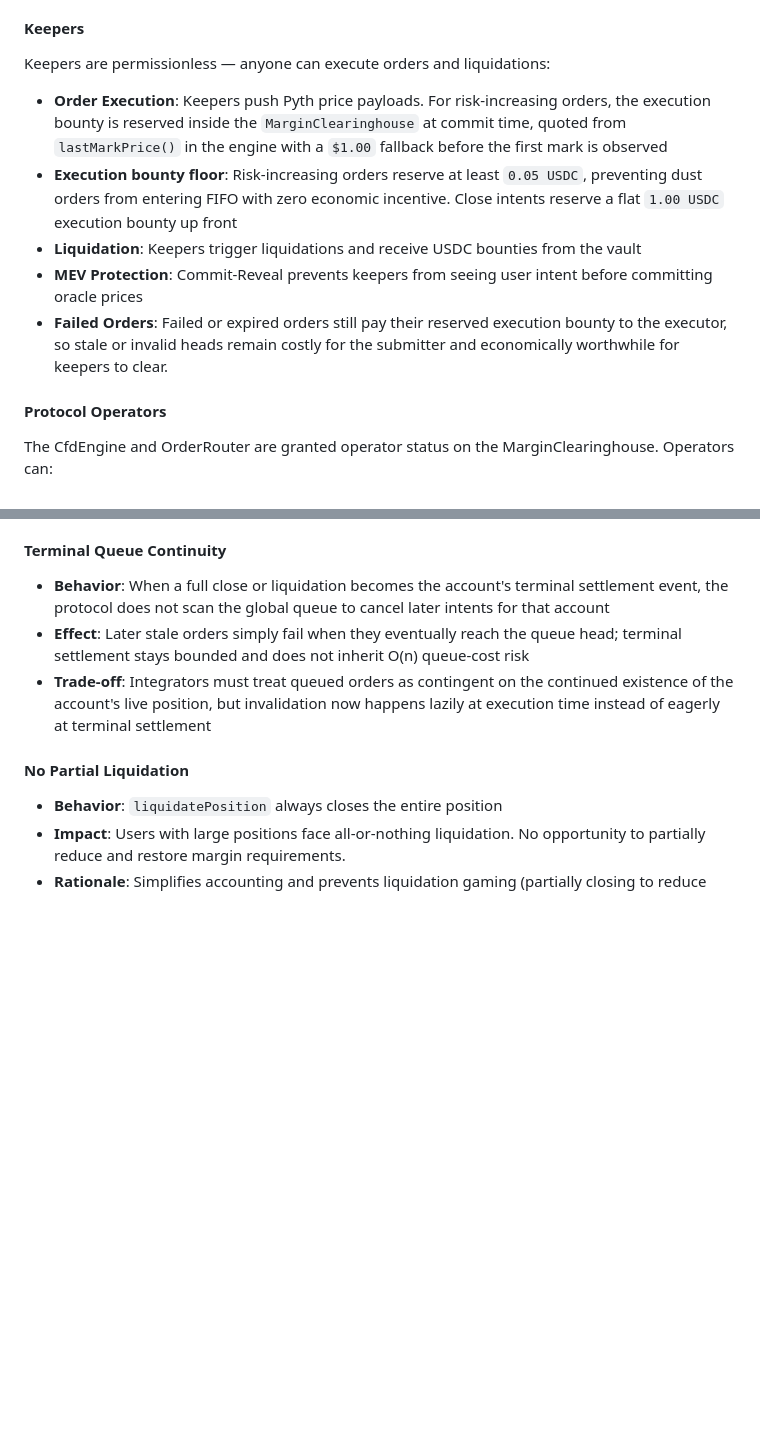
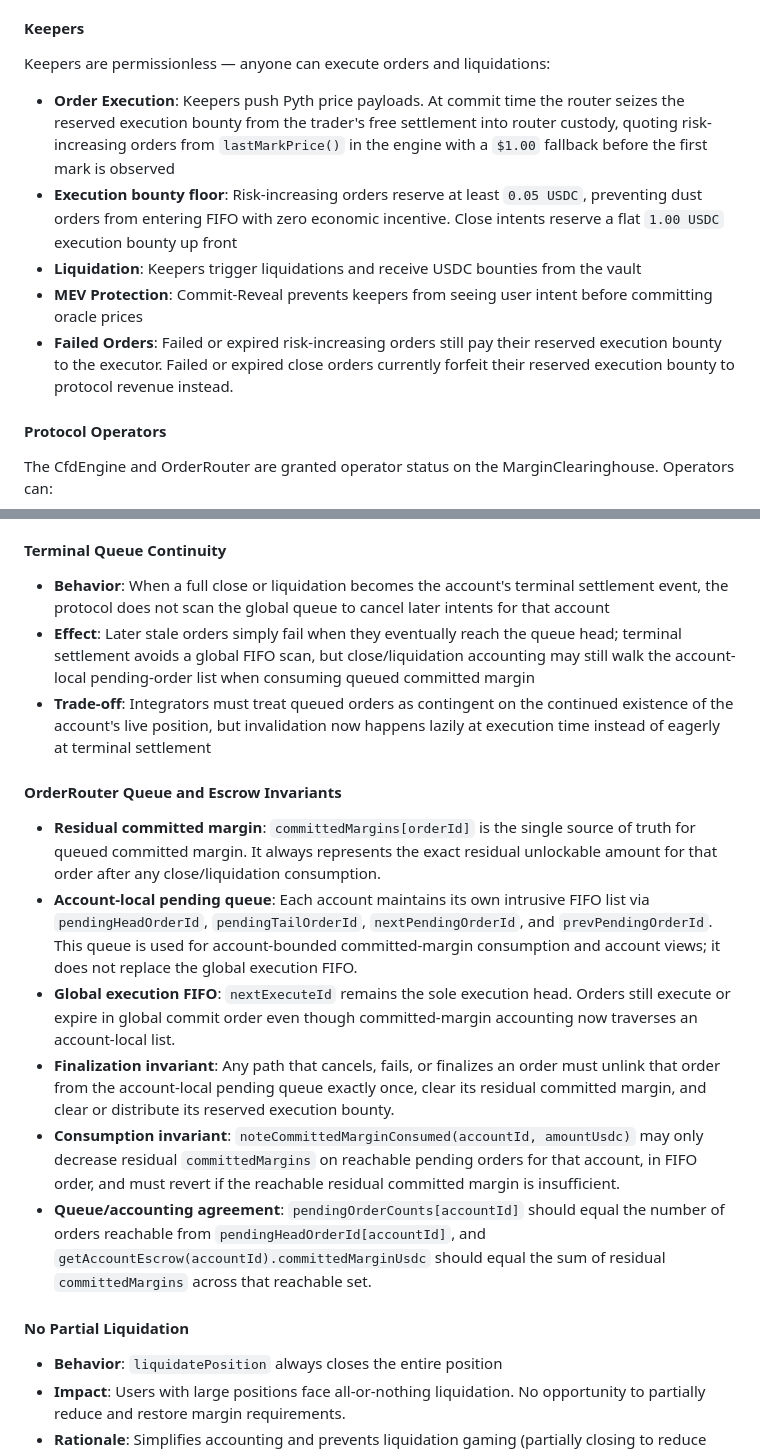
Before and after one commit to Plether-Fi/plether-core, a Markdown page: src/perps/SECURITY.md, 2 parts joined by grey strips. GitHub-like rendering; blank space fills up the shorter version.

Commit message:
Document OrderRouter queue invariants
Update perps security docs to reflect router-custodied execution bounties, current failed-close bounty behavior, and the account-local pending-order invariants behind residual committed margin accounting.

```diff
--- a/src/perps/SECURITY.md
+++ b/src/perps/SECURITY.md
@@ -149,11 +149,11 @@ The owner **cannot**:
 #### Keepers
 
 Keepers are permissionless — anyone can execute orders and liquidations:
-- **Order Execution**: Keepers push Pyth price payloads. For risk-increasing orders, the execution bounty is reserved inside the `MarginClearinghouse` at commit time, quoted from `lastMarkPrice()` in the engine with a `$1.00` fallback before the first mark is observed
+- **Order Execution**: Keepers push Pyth price payloads. At commit time the router seizes the reserved execution bounty from the trader's free settlement into router custody, quoting risk-increasing orders from `lastMarkPrice()` in the engine with a `$1.00` fallback before the first mark is observed
 - **Execution bounty floor**: Risk-increasing orders reserve at least `0.05 USDC`, preventing dust orders from entering FIFO with zero economic incentive. Close intents reserve a flat `1.00 USDC` execution bounty up front
 - **Liquidation**: Keepers trigger liquidations and receive USDC bounties from the vault
 - **MEV Protection**: Commit-Reveal prevents keepers from seeing user intent before committing oracle prices
-- **Failed Orders**: Failed or expired orders still pay their reserved execution bounty to the executor, so stale or invalid heads remain costly for the submitter and economically worthwhile for keepers to clear.
+- **Failed Orders**: Failed or expired risk-increasing orders still pay their reserved execution bounty to the executor. Failed or expired close orders currently forfeit their reserved execution bounty to protocol revenue instead.
 
 #### Protocol Operators
 
@@ -234,8 +234,17 @@ When a position goes underwater (equity < 0):
 #### Terminal Queue Continuity
 
 - **Behavior**: When a full close or liquidation becomes the account's terminal settlement event, the protocol does not scan the global queue to cancel later intents for that account
-- **Effect**: Later stale orders simply fail when they eventually reach the queue head; terminal settlement stays bounded and does not inherit O(n) queue-cost risk
+- **Effect**: Later stale orders simply fail when they eventually reach the queue head; terminal settlement avoids a global FIFO scan, but close/liquidation accounting may still walk the account-local pending-order list when consuming queued committed margin
 - **Trade-off**: Integrators must treat queued orders as contingent on the continued existence of the account's live position, but invalidation now happens lazily at execution time instead of eagerly at terminal settlement
+
+#### OrderRouter Queue and Escrow Invariants
+
+- **Residual committed margin**: `committedMargins[orderId]` is the single source of truth for queued committed margin. It always represents the exact residual unlockable amount for that order after any close/liquidation consumption.
+- **Account-local pending queue**: Each account maintains its own intrusive FIFO list via `pendingHeadOrderId`, `pendingTailOrderId`, `nextPendingOrderId`, and `prevPendingOrderId`. This queue is used for account-bounded committed-margin consumption and account views; it does not replace the global execution FIFO.
+- **Global execution FIFO**: `nextExecuteId` remains the sole execution head. Orders still execute or expire in global commit order even though committed-margin accounting now traverses an account-local list.
+- **Finalization invariant**: Any path that cancels, fails, or finalizes an order must unlink that order from the account-local pending queue exactly once, clear its residual committed margin, and clear or distribute its reserved execution bounty.
+- **Consumption invariant**: `noteCommittedMarginConsumed(accountId, amountUsdc)` may only decrease residual `committedMargins` on reachable pending orders for that account, in FIFO order, and must revert if the reachable residual committed margin is insufficient.
+- **Queue/accounting agreement**: `pendingOrderCounts[accountId]` should equal the number of orders reachable from `pendingHeadOrderId[accountId]`, and `getAccountEscrow(accountId).committedMarginUsdc` should equal the sum of residual `committedMargins` across that reachable set.
 
 #### No Partial Liquidation
 
```
